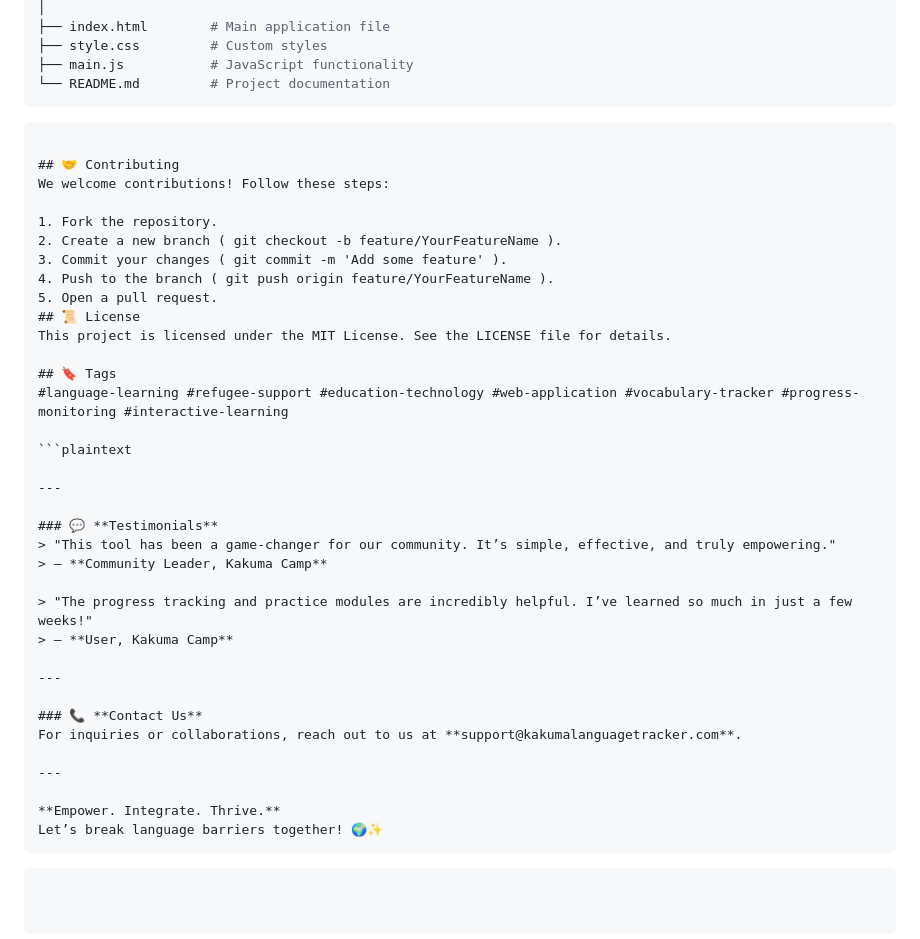
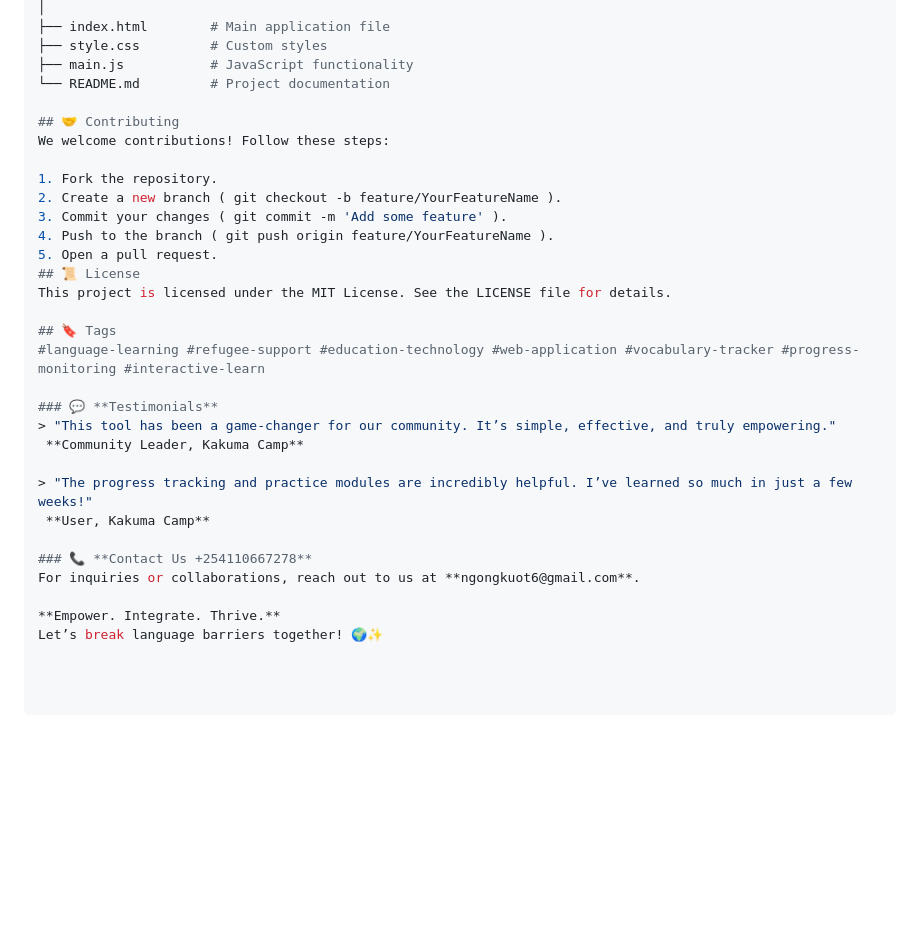
Before and after one commit to Ngong2/Kakuma-refugees-Local-Language-Learning-Tracker, a Markdown page: README.md, the part around one of its changes. Rendered like a GitHub page; blank space fills up the shorter version.

````diff
--- a/README.md
+++ b/README.md
@@ -67,8 +61,6 @@ Kakuma-refugees-Local-Language-Learning-Tracker/
 ├── style.css         # Custom styles
 ├── main.js           # JavaScript functionality
 └── README.md         # Project documentation
- ```
-```
 
 ## 🤝 Contributing
 We welcome contributions! Follow these steps:
@@ -82,27 +74,17 @@ We welcome contributions! Follow these steps:
 This project is licensed under the MIT License. See the LICENSE file for details.
 
 ## 🔖 Tags
-#language-learning #refugee-support #education-technology #web-application #vocabulary-tracker #progress-monitoring #interactive-learning
-
-```plaintext
-
----
+#language-learning #refugee-support #education-technology #web-application #vocabulary-tracker #progress-monitoring #interactive-learn
 
 ### 💬 **Testimonials**
 > "This tool has been a game-changer for our community. It’s simple, effective, and truly empowering."
-> – **Community Leader, Kakuma Camp**
+ **Community Leader, Kakuma Camp**
 
 > "The progress tracking and practice modules are incredibly helpful. I’ve learned so much in just a few weeks!"
-> – **User, Kakuma Camp**
+ **User, Kakuma Camp**
 
----
-
-### 📞 **Contact Us**
-For inquiries or collaborations, reach out to us at **support@kakumalanguagetracker.com**.
-
----
+### 📞 **Contact Us +254110667278**
+For inquiries or collaborations, reach out to us at **ngongkuot6@gmail.com**.
 
 **Empower. Integrate. Thrive.**
 Let’s break language barriers together! 🌍✨
- ```
-```
````
Also changed, not shown: other parts of README.md (+0 -6 lines).
